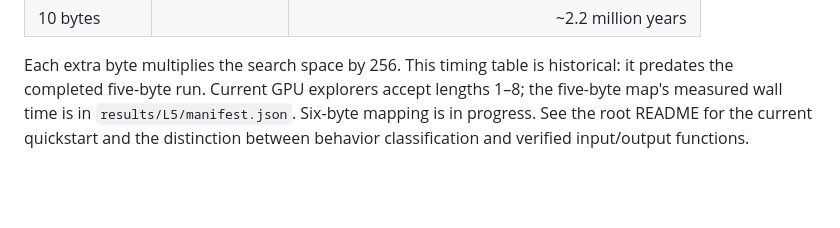
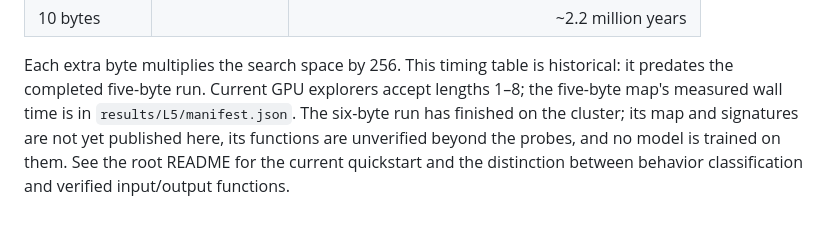
Before and after one commit to enderPeer/Dimension42, a Markdown page: explorer/README.md, the part around the change. Drawn GitHub-style; blank space fills up the shorter version.

Commit message:
Mark the six-byte map run as finished, with unverified functions
The cluster run over all 2^48 six-byte programs has completed. Its data is
not yet published in this repository, the six-byte functions are known only
from probe signatures and are not verified on all inputs, and no model has
been trained on them. Update both READMEs to say so instead of 'in progress'.

Co-Authored-By: Claude Fable 5.1 <noreply@anthropic.com>
Claude-Session: https://claude.ai/code/session_01JGN9iwypkwp8oZqzeq3SCF

```diff
--- a/explorer/README.md
+++ b/explorer/README.md
@@ -162,5 +162,6 @@ Real full-cluster run of all 4-byte programs: 369 ms compute (11.6 G/s, because
 
 Each extra byte multiplies the search space by 256. This timing table is historical: it predates the
 completed five-byte run. Current GPU explorers accept lengths 1–8; the five-byte map's measured wall time
-is in `results/L5/manifest.json`. Six-byte mapping is in progress. See the root README for the current
+is in `results/L5/manifest.json`. The six-byte run has finished on the cluster; its map and signatures are not yet
+published here, its functions are unverified beyond the probes, and no model is trained on them. See the root README for the current
 quickstart and the distinction between behavior classification and verified input/output functions.
```
Also changed, not shown: README.md (+1 -1 lines).
